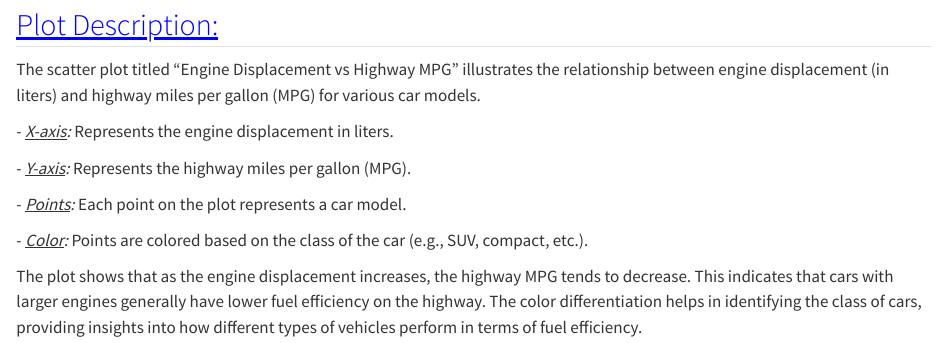
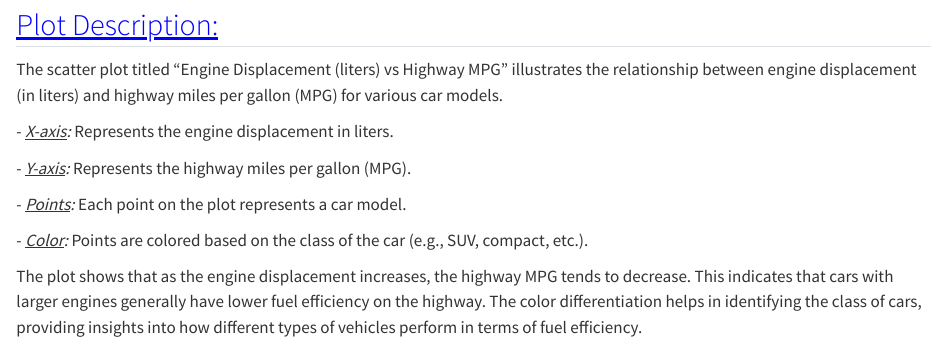
Before and after one commit to shivsucd/gitassignment, a Quarto document (Homework_1_23200782.qmd): the page in a window 1100 px wide, from 1030 px down. Rendered offline with R 4.5, knitr and Pandoc in place of Quarto, with nearby package versions.

Commit message:
Modified Plot Description.

```diff
--- a/Homework_1_23200782.qmd
+++ b/Homework_1_23200782.qmd
@@ -51,7 +51,7 @@ p
 ## [Plot Description:]{.underline}
 
 
-The scatter plot titled "Engine Displacement vs Highway MPG" illustrates the relationship between engine displacement (in liters) and highway miles per gallon (MPG) for various car models.
+The scatter plot titled "Engine Displacement (liters) vs Highway MPG" illustrates the relationship between engine displacement (in liters) and highway miles per gallon (MPG) for various car models.
 
 \- [*X-axis*]{.underline}*:* Represents the engine displacement in liters.
 
```
